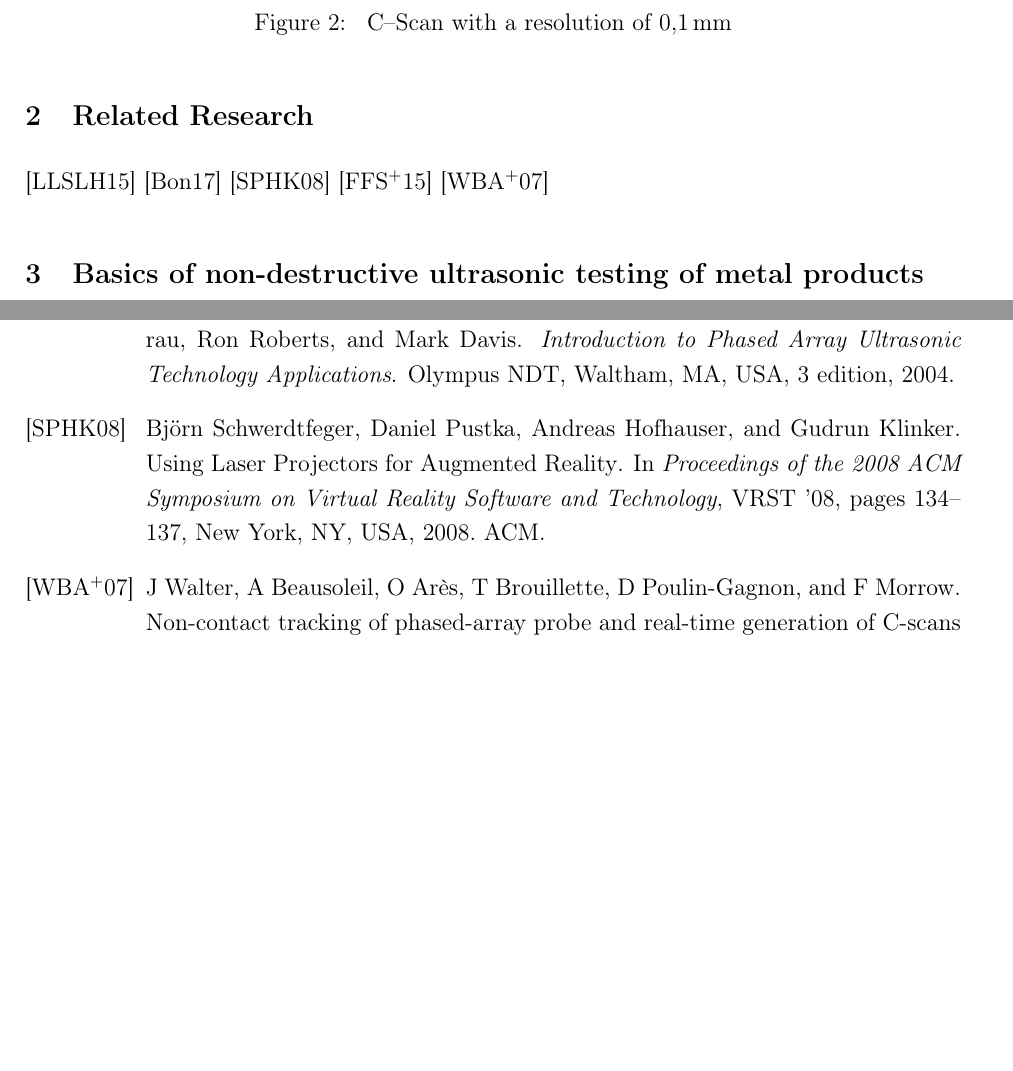
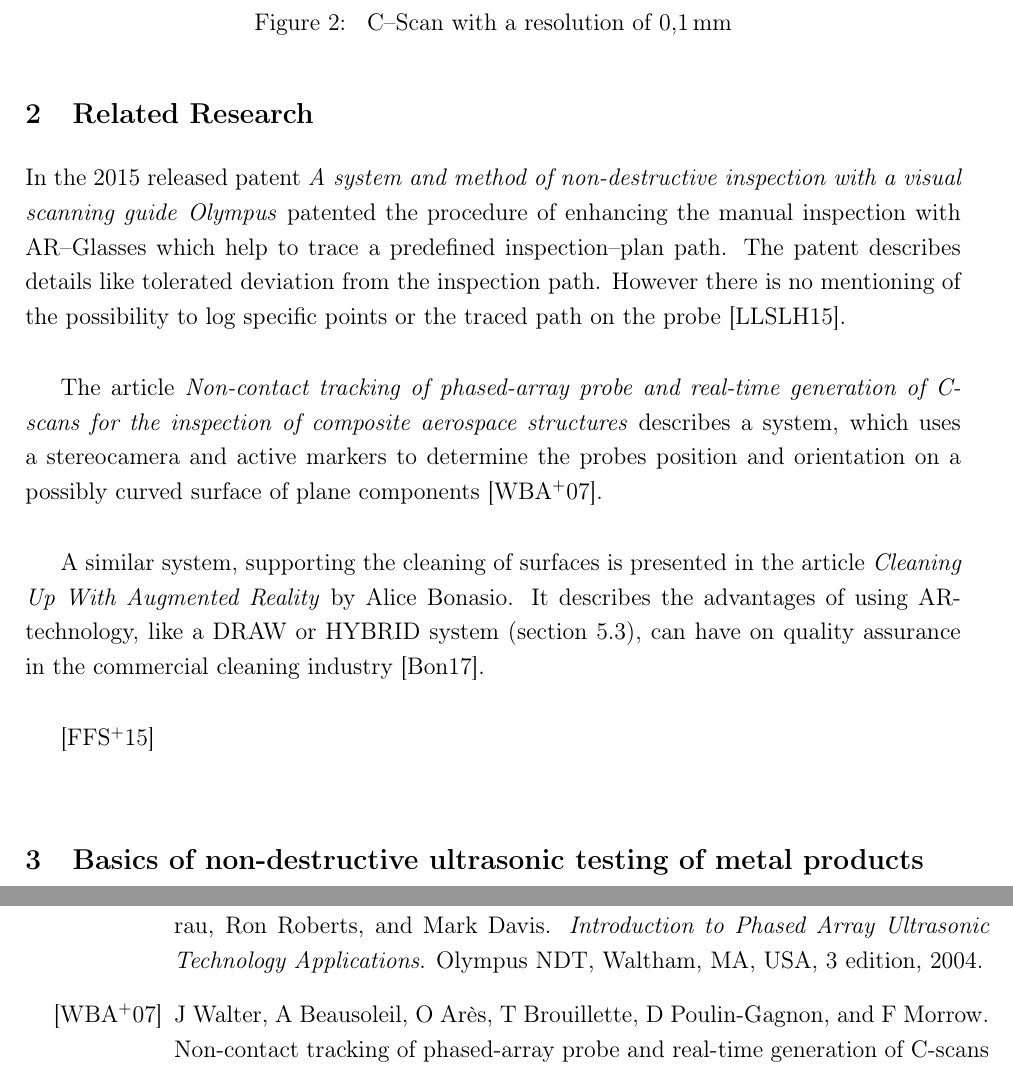
Before and after one commit to Ahrdie/ARinNDT, a LaTeX document (Paper.tex): two parts of pages 2 and 6 of 6 before the commit and two parts of pages 2 and 7 of 7 after it, joined at a grey line, cut so that both start at the same text, the shorter picture padded with empty space. Compiled offline with pdfLaTeX.

Commit message:
Added Related Research fadzil is not included yet, as it is only peripheral associated.

```diff
--- a/Paper.tex
+++ b/Paper.tex
@@ -53,11 +53,16 @@ AR
 \end{figure}
 
 \section{Related Research}
-\cite{ARPat15}
-\cite{ARClean}
-\cite{schwerdtfeger_using_2008}
-\cite{fadzil_design_2015}
-\cite{walter_non-contact_2007}
+In the 2015 released patent \textit{A system and method of non-destructive inspection with a visual scanning guide} \textit{Olympus} patented the procedure of enhancing the manual inspection with AR--Glasses which help to trace a predefined inspection--plan path.
+The patent describes details like tolerated deviation from the inspection path.
+However there is no mentioning of the possibility to log specific points or the traced path on the probe \cite{ARPat15}.\\
+
+The article \textit{Non-contact tracking of phased-array probe and real-time generation of C-scans for the inspection of composite aerospace structures} describes a system, which uses a stereocamera and active markers to determine the probes position and orientation on a possibly curved surface of plane components \cite{walter_non-contact_2007}.\\
+
+A similar system, supporting the cleaning of surfaces is presented in the article \textit{Cleaning Up With Augmented Reality} by Alice Bonasio.
+It describes the advantages of using AR-technology, like a DRAW or HYBRID system (section~\ref{sec:DrawVsErase}), can have on quality assurance in the commercial cleaning industry \cite{ARClean}.\\
+
+\cite{fadzil_design_2015}\\
 
 \section{Basics of non-destructive ultrasonic testing of metal products}
 \cite{deutsch_zfp_2010}
```
Also changed, not shown: Paper.tex (2 more changed lines).
